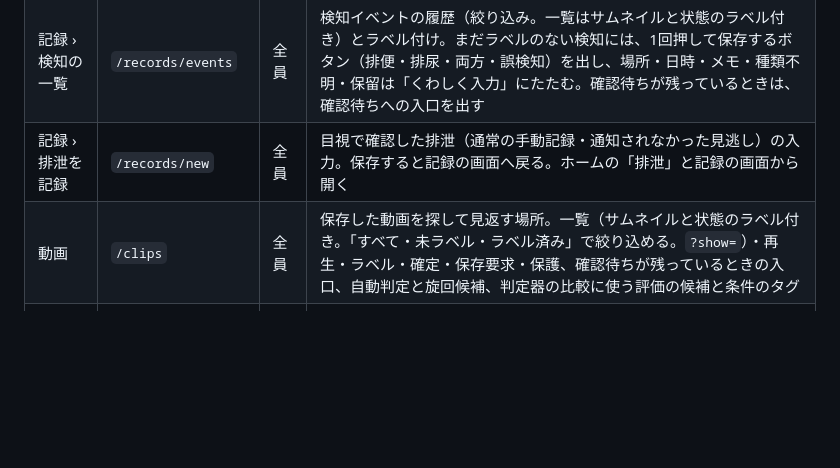
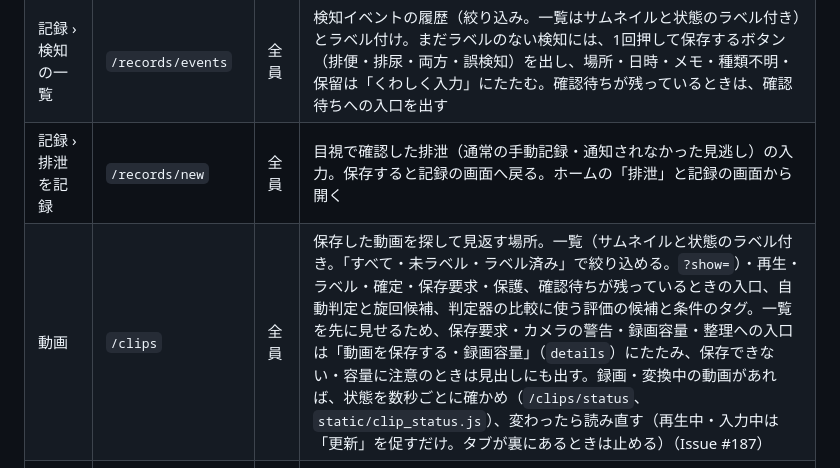
Before and after one commit to ysakae/poop-detector, a Markdown page: docs/screens.md, the part around the change. Rendered like a GitHub page; blank space fills up the shorter version.

```diff
--- a/docs/screens.md
+++ b/docs/screens.md
@@ -24,7 +24,7 @@ GUI の画面の配置と遷移、CLI に残す操作をまとめます（Issue
 | 記録 | `/records` | 全員 | 日別の回数（大きな数字）と時間帯別の回数、確定記録の一覧（種類のアイコン付きの時系列） |
 | 記録 › 検知の一覧 | `/records/events` | 全員 | 検知イベントの履歴（絞り込み。一覧はサムネイルと状態のラベル付き）とラベル付け。まだラベルのない検知には、1回押して保存するボタン（排便・排尿・両方・誤検知）を出し、場所・日時・メモ・種類不明・保留は「くわしく入力」にたたむ。確認待ちが残っているときは、確認待ちへの入口を出す |
 | 記録 › 排泄を記録 | `/records/new` | 全員 | 目視で確認した排泄（通常の手動記録・通知されなかった見逃し）の入力。保存すると記録の画面へ戻る。ホームの「排泄」と記録の画面から開く |
-| 動画 | `/clips` | 全員 | 保存した動画を探して見返す場所。一覧（サムネイルと状態のラベル付き。「すべて・未ラベル・ラベル済み」で絞り込める。`?show=`）・再生・ラベル・確定・保存要求・保護、確認待ちが残っているときの入口、自動判定と旋回候補、判定器の比較に使う評価の候補と条件のタグ |
+| 動画 | `/clips` | 全員 | 保存した動画を探して見返す場所。一覧（サムネイルと状態のラベル付き。「すべて・未ラベル・ラベル済み」で絞り込める。`?show=`）・再生・ラベル・確定・保存要求・保護、確認待ちが残っているときの入口、自動判定と旋回候補、判定器の比較に使う評価の候補と条件のタグ。一覧を先に見せるため、保存要求・カメラの警告・録画容量・整理への入口は「動画を保存する・録画容量」（`details`）にたたみ、保存できない・容量に注意のときは見出しにも出す。録画・変換中の動画があれば、状態を数秒ごとに確かめ（`/clips/status`、`static/clip_status.js`）、変わったら読み直す（再生中・入力中は「更新」を促すだけ。タブが裏にあるときは止める）（Issue #187） |
 | 行動マップ | `/activity` | 全員 | 滞在時間・通過回数のヒートマップ |
 | 管理 › 稼働状況とトレー | `/manage` | 管理者 | 監視・カメラ・トレー追従の状態（色付きのラベル。画面を開いたままでも色と文字を更新する）、直近の停止（監視の停止・カメラの不調・判定器の停止の履歴）、トレー交換（範囲の描画、基準のプレビュー） |
 | 管理 › 初回セットアップ | `/manage/setup` | 管理者 | カメラ接続、トレー登録、監視開始、家族の招待と通知の案内 |
```
Also changed, not shown: docs/video.md (+2 -2 lines), docs/images/label-gui-clips.jpg, 8 other files.
